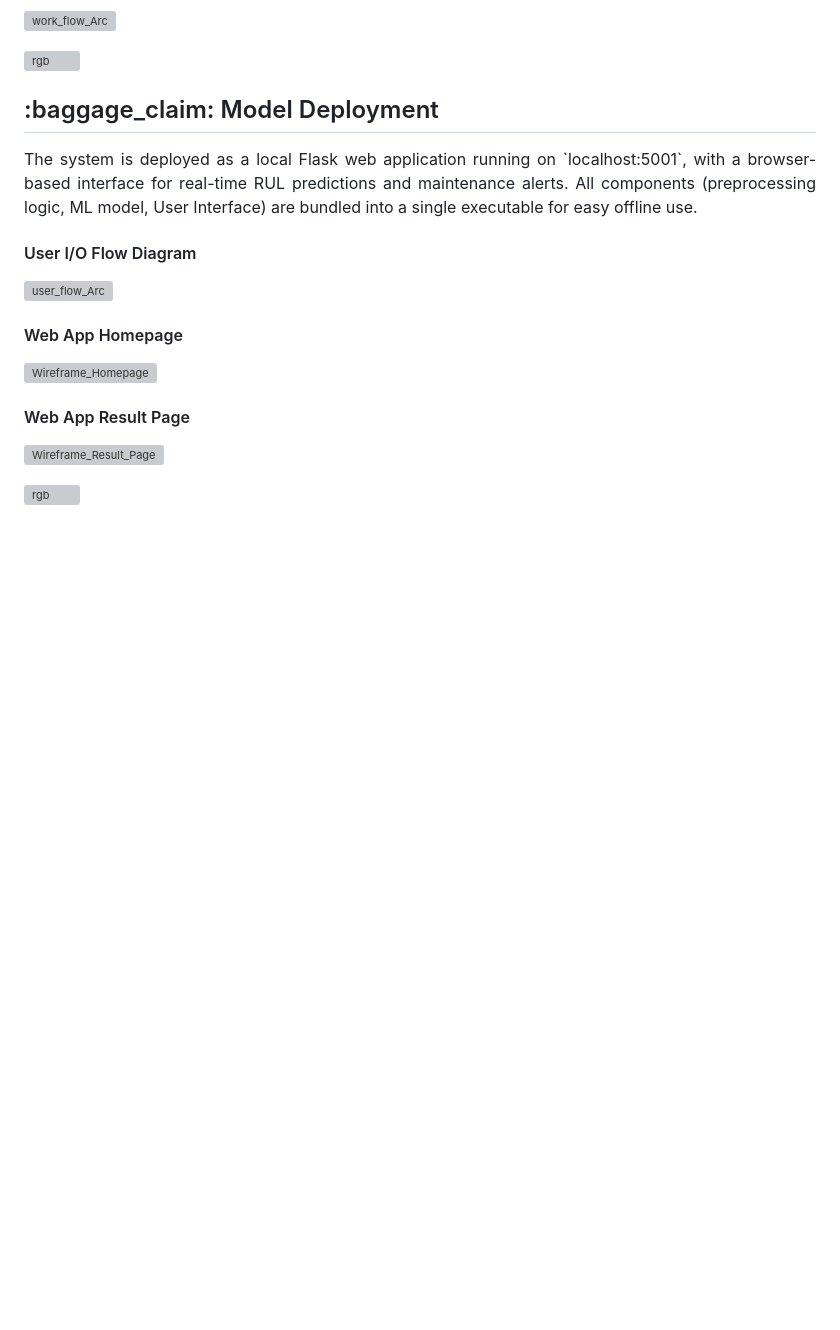
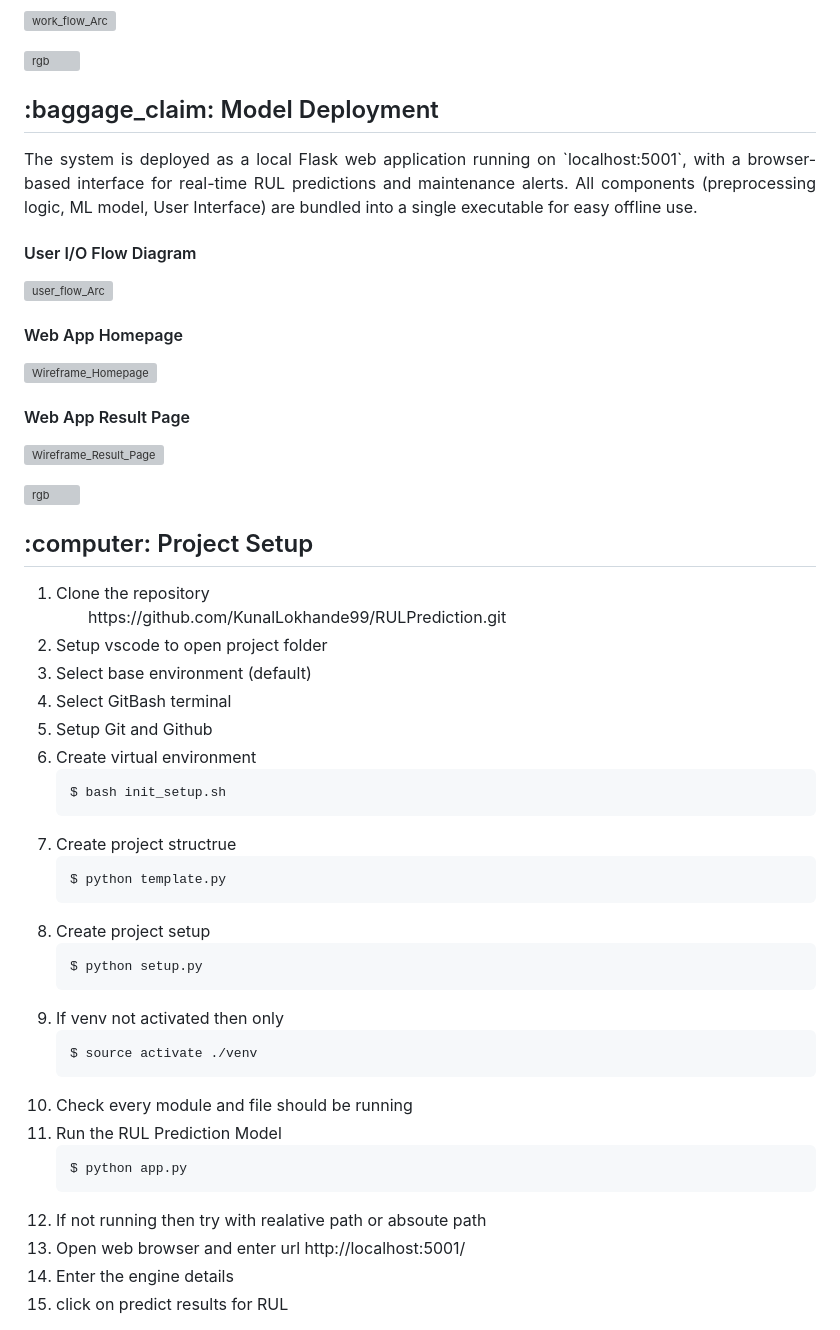
Before and after one commit to KunalLokhande99/RULPrediction, a Markdown page: README.md, the part around the change printed below. Drawn GitHub-style; blank space fills up the shorter version; grey boxes are pictures that could not be loaded.

```diff
--- a/README.md
+++ b/README.md
@@ -111,3 +111,35 @@ and maintenance alerts. All components (preprocessing logic, ML model, User Inte
 
 
 ![rgb](https://github.com/user-attachments/assets/2f475ebb-3f56-4393-b921-9d70ff425996)
+
+
+
+
+<!-- PROJECT SETUP -->
+<h2> :computer: Project Setup </h2>
+
+1. Clone the repository
+    <ul> https://github.com/KunalLokhande99/RULPrediction.git </ul>
+2. Setup vscode to open project folder
+3. Select base environment (default)
+4. Select GitBash terminal
+5. Setup Git and Github
+6. Create virtual environment
+   <pre><code>$ bash init_setup.sh </code></pre>
+7. Create project structrue
+   <pre><code>$ python template.py </code></pre>
+8. Create project setup
+   <pre><code>$ python setup.py </code></pre>
+9. If venv not activated then only
+    <pre><code>$ source activate ./venv </code></pre>
+10. Check every module and file should be running
+11. Run the RUL Prediction Model
+    <pre><code>$ python app.py </code></pre>
+12. If not running then try with realative path or absoute path
+13. Open web browser and enter url http://localhost:5001/
+14. Enter the engine details
+15. click on predict results for RUL
+
+
+
+
```
Also changed, not shown: other parts of README.md (+1 -0 lines).
